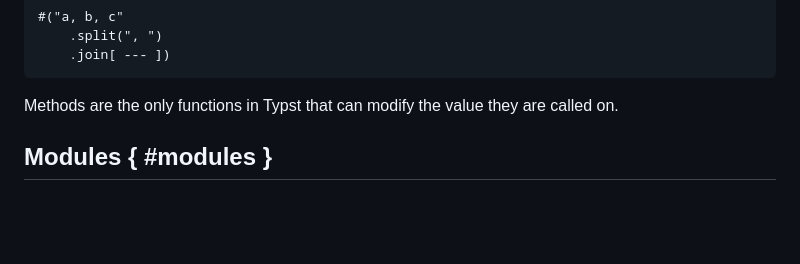
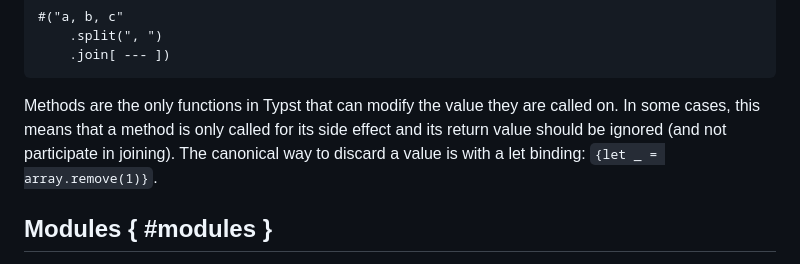
Before and after one commit to engsprama/typst, a Markdown page: docs/reference/scripting.md, the part around the change. Rendered like a GitHub page; blank space fills up the shorter version.

Commit message:
Docs for discarding a return value
Fixes #2043

````diff
--- a/docs/reference/scripting.md
+++ b/docs/reference/scripting.md
@@ -264,7 +264,10 @@ types. You cannot define your own methods.
 ```
 
 Methods are the only functions in Typst that can modify the value they are
-called on.
+called on. In some cases, this means that a method is only called for its side
+effect and its return value should be ignored (and not participate in joining).
+The canonical way to discard a value is with a let binding:
+`{let _ = array.remove(1)}`.
 
 ## Modules { #modules }
 You can split up your Typst projects into multiple files called _modules._ A
````
